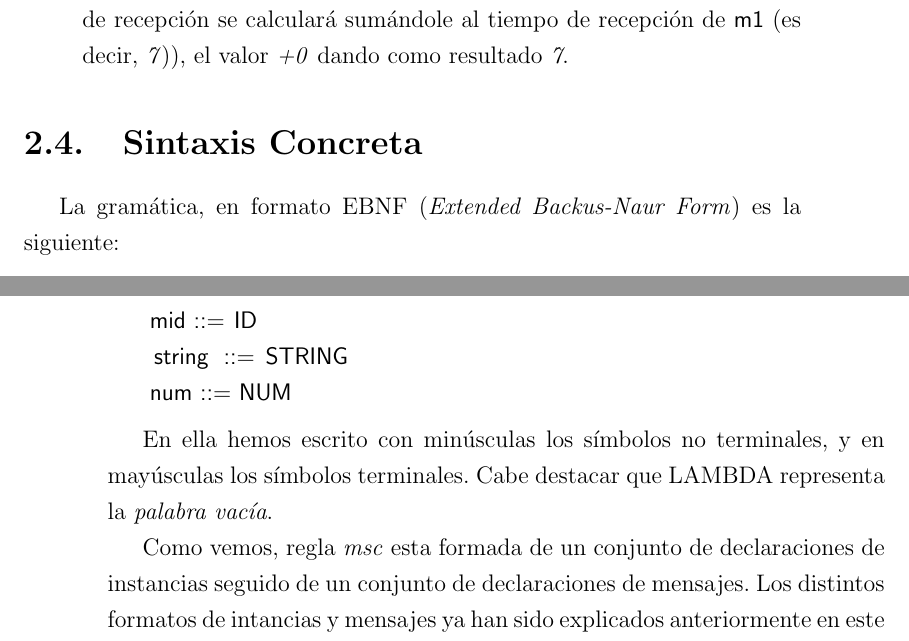
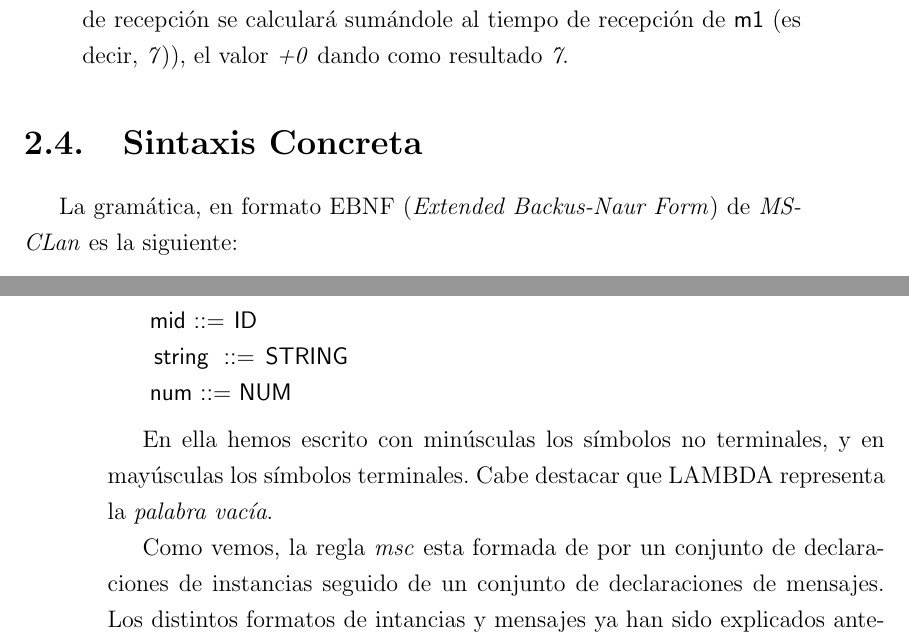
Before and after one commit to adri24an/ProgTalk, a LaTeX book (doc/progtalk.tex, which reads doc/lenguaje.tex): two parts of pages 23 and 24 of 39, joined at a grey line, cut so that both start at the same text. Compiled offline with pdfLaTeX.

Commit message:
corregidos errores en la sección sintaxis concreta

```diff
--- a/doc/lenguaje.tex
+++ b/doc/lenguaje.tex
@@ -262,8 +262,8 @@ Por otro lado entenderemos por tiempos relativos los siguiente casos:
 
 \section{Sintaxis Concreta}
 
-La gramática, en formato EBNF (\emph{Extended Backus-Naur Form}) es la
-siguiente:
+La gramática, en formato EBNF (\emph{Extended Backus-Naur Form}) de
+\textit{MSCLan} es la siguiente:
 \begin{lstlisting}[style=spec, language={}]
     msc ::= inst_decl* message*
     inst_decl ::= INSTANCE iid |
@@ -295,11 +295,10 @@ En ella hemos escrito con minúsculas los símbolos no terminales, y en
 mayúsculas los símbolos terminales. Cabe destacar que LAMBDA
 representa la \textit{palabra vacía}.
 
-Como vemos, regla \textit{msc} esta formada de un conjunto de declaraciones de
-instancias seguido de un conjunto de declaraciones de mensajes. Los distintos
-formatos de intancias y mensajes ya han sido explicados anteriormente en este
-capítulo.
-
+Como vemos, la regla \textit{msc} esta formada de por un conjunto de
+declaraciones de instancias seguido de un conjunto de declaraciones de
+mensajes. Los distintos formatos de intancias y mensajes ya han sido
+explicados anteriormente en este capítulo.
 
 %%% Local Variables:
 %%% mode: latex
```
